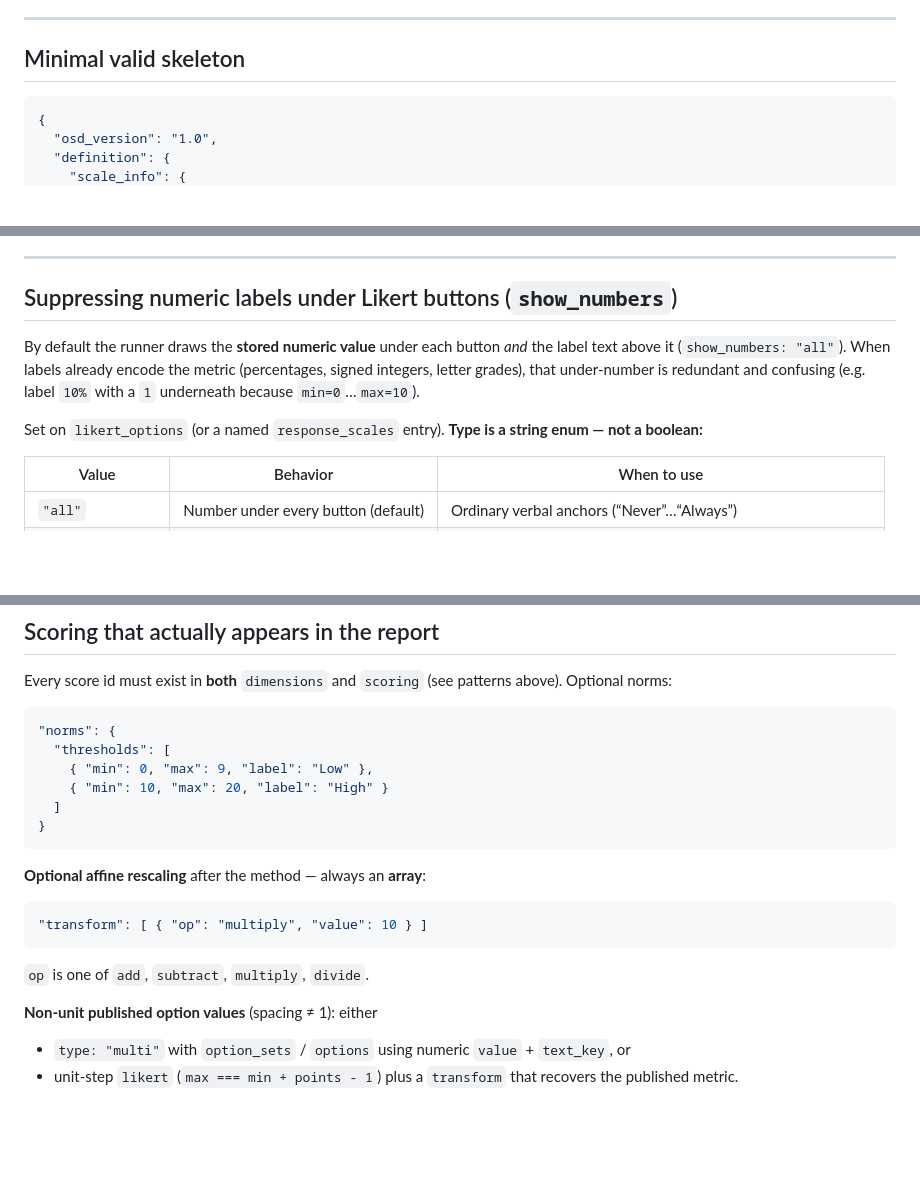
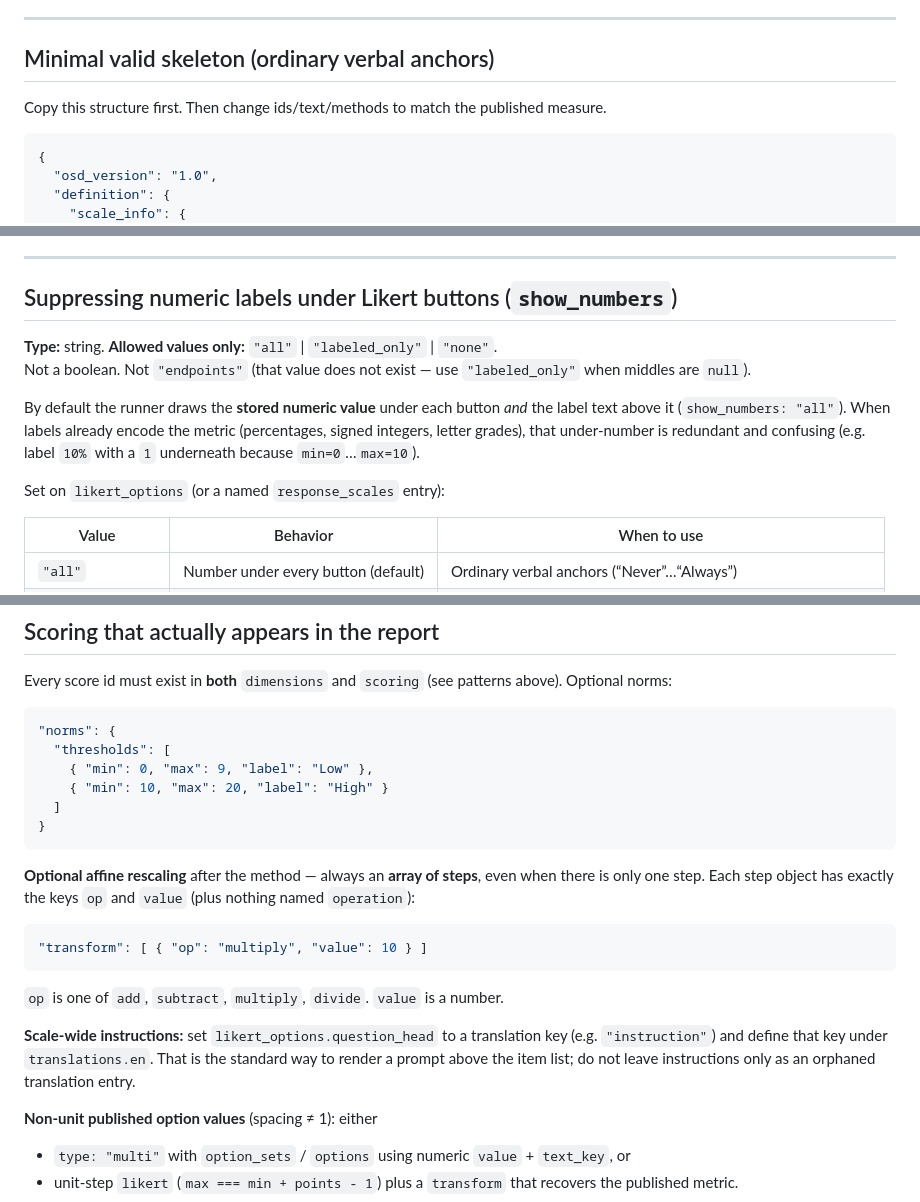
Before and after one commit to stmueller/OpenScales, a Markdown page: documentation/LLM_OSD_GUIDE.md, 3 parts joined by grey strips. Drawn GitHub-style; blank space fills up the shorter version.

````diff
--- a/documentation/LLM_OSD_GUIDE.md
+++ b/documentation/LLM_OSD_GUIDE.md
@@ -81,7 +141,9 @@ Also attach or link:
 
 ---
 
-## Minimal valid skeleton
+## Minimal valid skeleton (ordinary verbal anchors)
+
+Copy this structure first. Then change ids/text/methods to match the published measure.
 
 ```json
 {
@@ -195,14 +324,16 @@ After a failed attempt, models often partially correct one issue and invent anot
 
 ## Suppressing numeric labels under Likert buttons (`show_numbers`)
 
+**Type:** string. **Allowed values only:** `"all"` | `"labeled_only"` | `"none"`.
+Not a boolean. Not `"endpoints"` (that value does not exist — use `"labeled_only"` when middles are `null`).
+
 By default the runner draws the **stored numeric value** under each button *and*
 the label text above it (`show_numbers: "all"`). When labels already encode the
 metric (percentages, signed integers, letter grades), that under-number is
 redundant and confusing (e.g. label `10%` with a `1` underneath because
 `min=0`…`max=10`).
 
-Set on `likert_options` (or a named `response_scales` entry). **Type is a string
-enum — not a boolean:**
+Set on `likert_options` (or a named `response_scales` entry):
 
 | Value | Behavior | When to use |
 |-------|----------|-------------|
@@ -394,13 +525,15 @@ Every score id must exist in **both** `dimensions` and `scoring` (see patterns a
 }
 ```
 
-**Optional affine rescaling** after the method — always an **array**:
+**Optional affine rescaling** after the method — always an **array of steps**, even when there is only one step. Each step object has exactly the keys `op` and `value` (plus nothing named `operation`):
 
 ```json
 "transform": [ { "op": "multiply", "value": 10 } ]
 ```
 
-`op` is one of `add`, `subtract`, `multiply`, `divide`.
+`op` is one of `add`, `subtract`, `multiply`, `divide`. `value` is a number.
+
+**Scale-wide instructions:** set `likert_options.question_head` to a translation key (e.g. `"instruction"`) and define that key under `translations.en`. That is the standard way to render a prompt above the item list; do not leave instructions only as an orphaned translation entry.
 
 **Non-unit published option values** (spacing ≠ 1): either
 
````
Also changed, not shown: other parts of documentation/LLM_OSD_GUIDE.md (+129 -2 lines).
